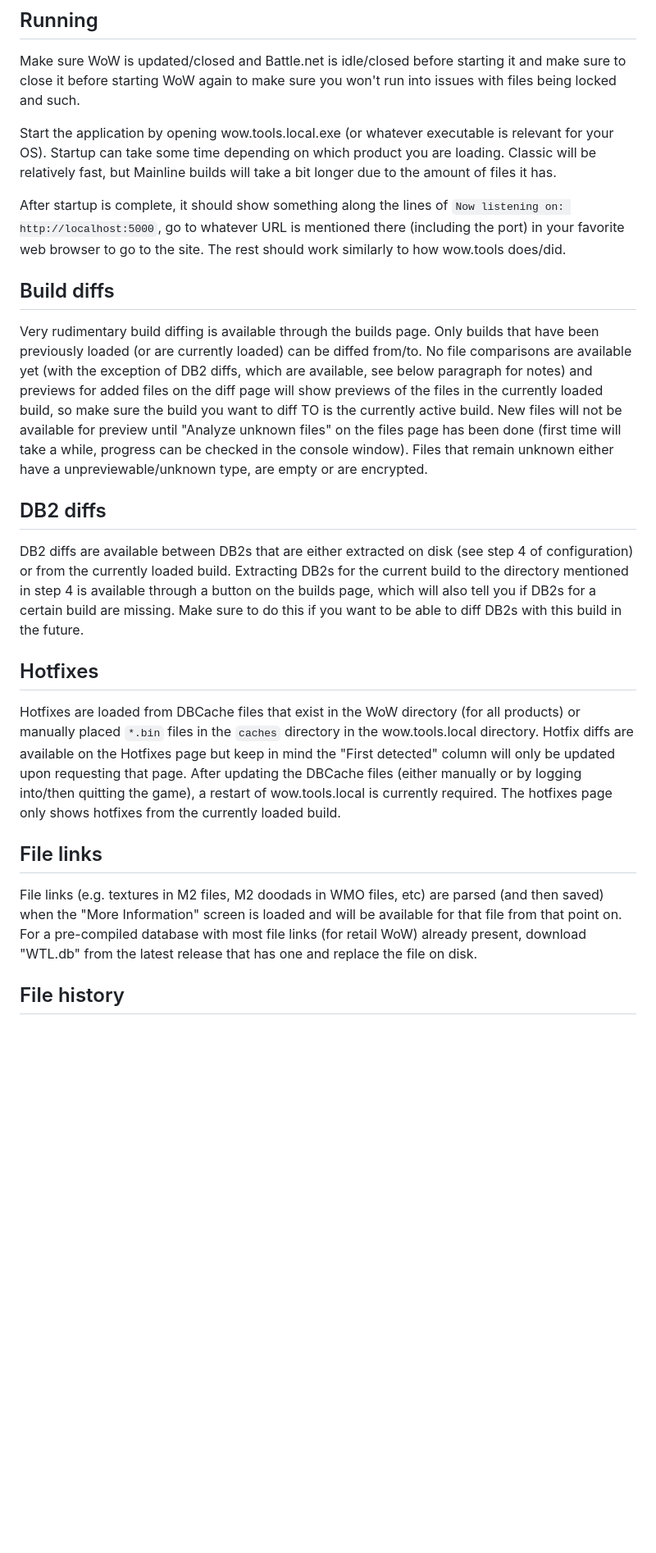
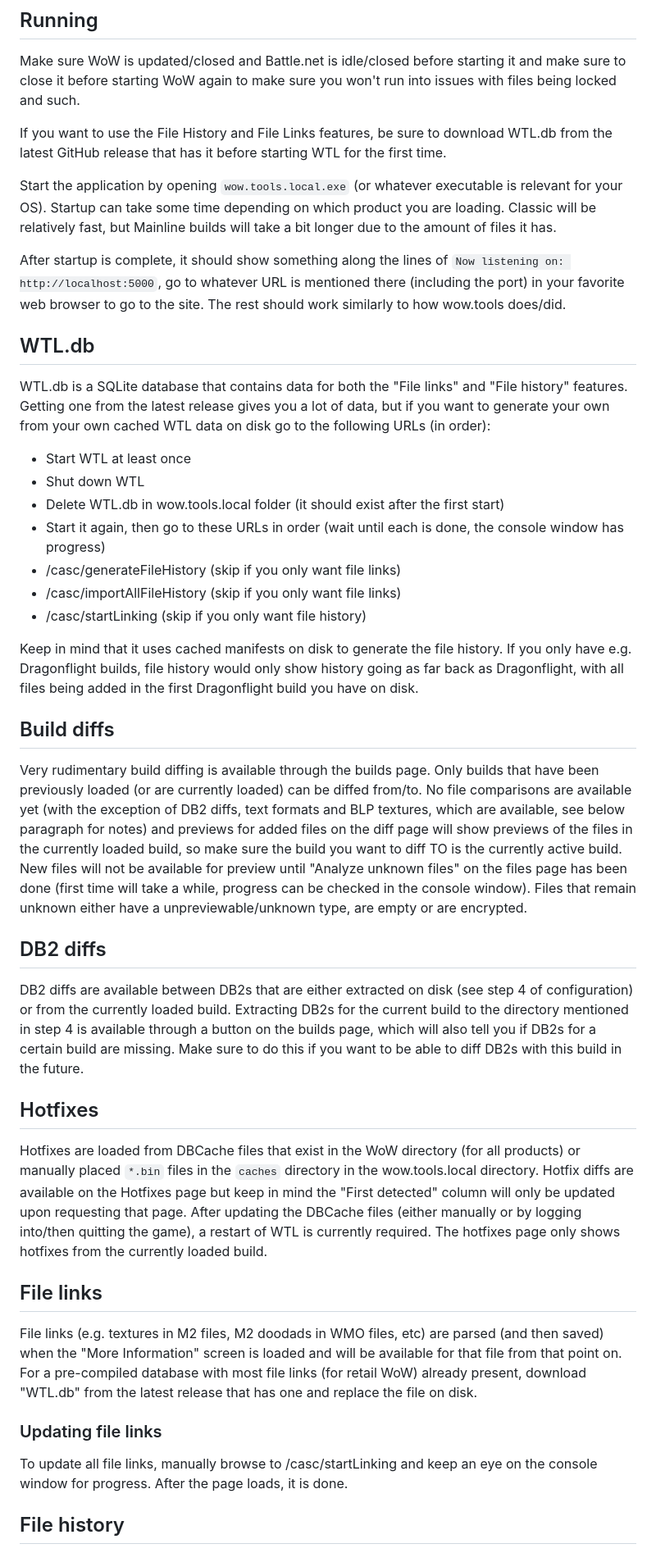
Before and after one commit to Marlamin/wow.tools.local, a Markdown page: README.md, the part around the change printed below. Shown: that part at 82% size. Drawn GitHub-style; blank space fills up the shorter version.

```diff
--- a/README.md
+++ b/README.md
@@ -29,20 +31,37 @@ Optionally, you may also start wow.tools.local from the command line, providing
 ## Running
 Make sure WoW is updated/closed and Battle.net is idle/closed before starting it and make sure to close it before starting WoW again to make sure you won't run into issues with files being locked and such.
 
-Start the application by opening wow.tools.local.exe (or whatever executable is relevant for your OS). Startup can take some time depending on which product you are loading. Classic will be relatively fast, but Mainline builds will take a bit longer due to the amount of files it has.
+If you want to use the File History and File Links features, be sure to download WTL.db from the latest GitHub release that has it before starting WTL for the first time.
+
+Start the application by opening `wow.tools.local.exe` (or whatever executable is relevant for your OS). Startup can take some time depending on which product you are loading. Classic will be relatively fast, but Mainline builds will take a bit longer due to the amount of files it has.
 
 After startup is complete, it should show something along the lines of `Now listening on: http://localhost:5000`, go to whatever URL is mentioned there (including the port) in your favorite web browser to go to the site. The rest should work similarly to how wow.tools does/did.
 
+## WTL.db
+WTL.db is a SQLite database that contains data for both the "File links" and "File history" features.
+Getting one from the latest release gives you a lot of data, but if you want to generate your own from your own cached WTL data on disk go to the following URLs (in order):
+- Start WTL at least once
+- Shut down WTL
+- Delete WTL.db in wow.tools.local folder (it should exist after the first start)
+- Start it again, then go to these URLs in order (wait until each is done, the console window has progress)
+- /casc/generateFileHistory (skip if you only want file links)
+- /casc/importAllFileHistory (skip if you only want file links)
+- /casc/startLinking (skip if you only want file history)
+
+Keep in mind that it uses cached manifests on disk to generate the file history. If you only have e.g. Dragonflight builds, file history would only show history going as far back as Dragonflight, with all files being added in the first Dragonflight build you have on disk.
+
 ## Build diffs
-Very rudimentary build diffing is available through the builds page. Only builds that have been previously loaded (or are currently loaded) can be diffed from/to. No file comparisons are available yet (with the exception of DB2 diffs, which are available, see below paragraph for notes) and previews for added files on the diff page will show previews of the files in the currently loaded build, so make sure the build you want to diff TO is the currently active build. New files will not be available for preview until "Analyze unknown files" on the files page has been done (first time will take a while, progress can be checked in the console window). Files that remain unknown either have a unpreviewable/unknown type, are empty or are encrypted.
+Very rudimentary build diffing is available through the builds page. Only builds that have been previously loaded (or are currently loaded) can be diffed from/to. No file comparisons are available yet (with the exception of DB2 diffs, text formats and BLP textures, which are available, see below paragraph for notes) and previews for added files on the diff page will show previews of the files in the currently loaded build, so make sure the build you want to diff TO is the currently active build. New files will not be available for preview until "Analyze unknown files" on the files page has been done (first time will take a while, progress can be checked in the console window). Files that remain unknown either have a unpreviewable/unknown type, are empty or are encrypted.
 
 ## DB2 diffs
 DB2 diffs are available between DB2s that are either extracted on disk (see step 4 of configuration) or from the currently loaded build. Extracting DB2s for the current build to the directory mentioned in step 4 is available through a button on the builds page, which will also tell you if DB2s for a certain build are missing. Make sure to do this if you want to be able to diff DB2s with this build in the future.
 
 ## Hotfixes
-Hotfixes are loaded from DBCache files that exist in the WoW directory (for all products) or manually placed `*.bin` files in the `caches` directory in the wow.tools.local directory. Hotfix diffs are available on the Hotfixes page but keep in mind the "First detected" column will only be updated upon requesting that page. After updating the DBCache files (either manually or by logging into/then quitting the game), a restart of wow.tools.local is currently required. The hotfixes page only shows hotfixes from the currently loaded build.
+Hotfixes are loaded from DBCache files that exist in the WoW directory (for all products) or manually placed `*.bin` files in the `caches` directory in the wow.tools.local directory. Hotfix diffs are available on the Hotfixes page but keep in mind the "First detected" column will only be updated upon requesting that page. After updating the DBCache files (either manually or by logging into/then quitting the game), a restart of WTL is currently required. The hotfixes page only shows hotfixes from the currently loaded build.
 
 ## File links
 File links (e.g. textures in M2 files, M2 doodads in WMO files, etc) are parsed (and then saved) when the "More Information" screen is loaded and will be available for that file from that point on. For a pre-compiled database with most file links (for retail WoW) already present, download "WTL.db" from the latest release that has one and replace the file on disk.
+### Updating file links
+To update all file links, manually browse to /casc/startLinking and keep an eye on the console window for progress. After the page loads, it is done.
 
 ## File history
```
Also changed, not shown: other parts of README.md (+7 -5 lines).
